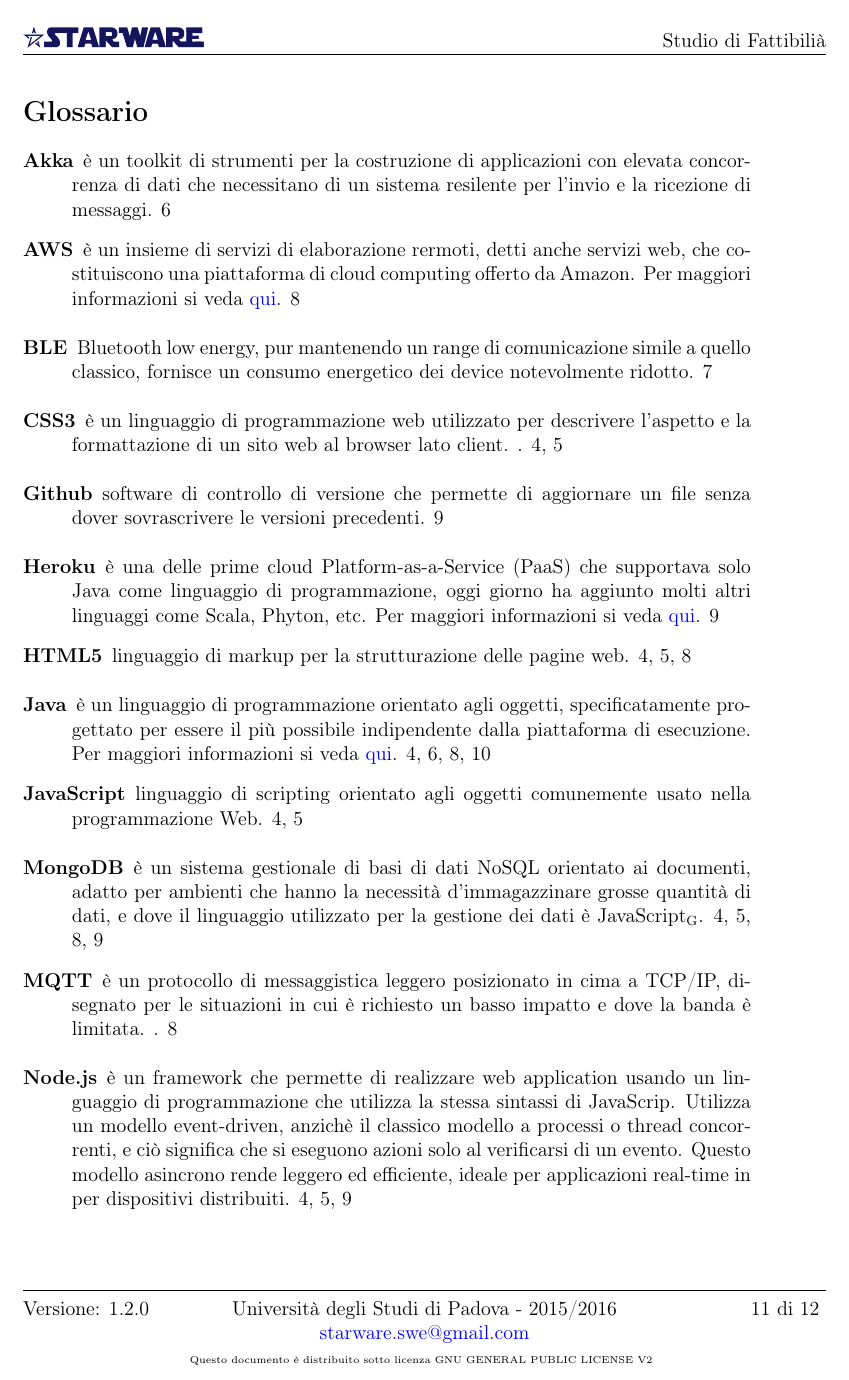
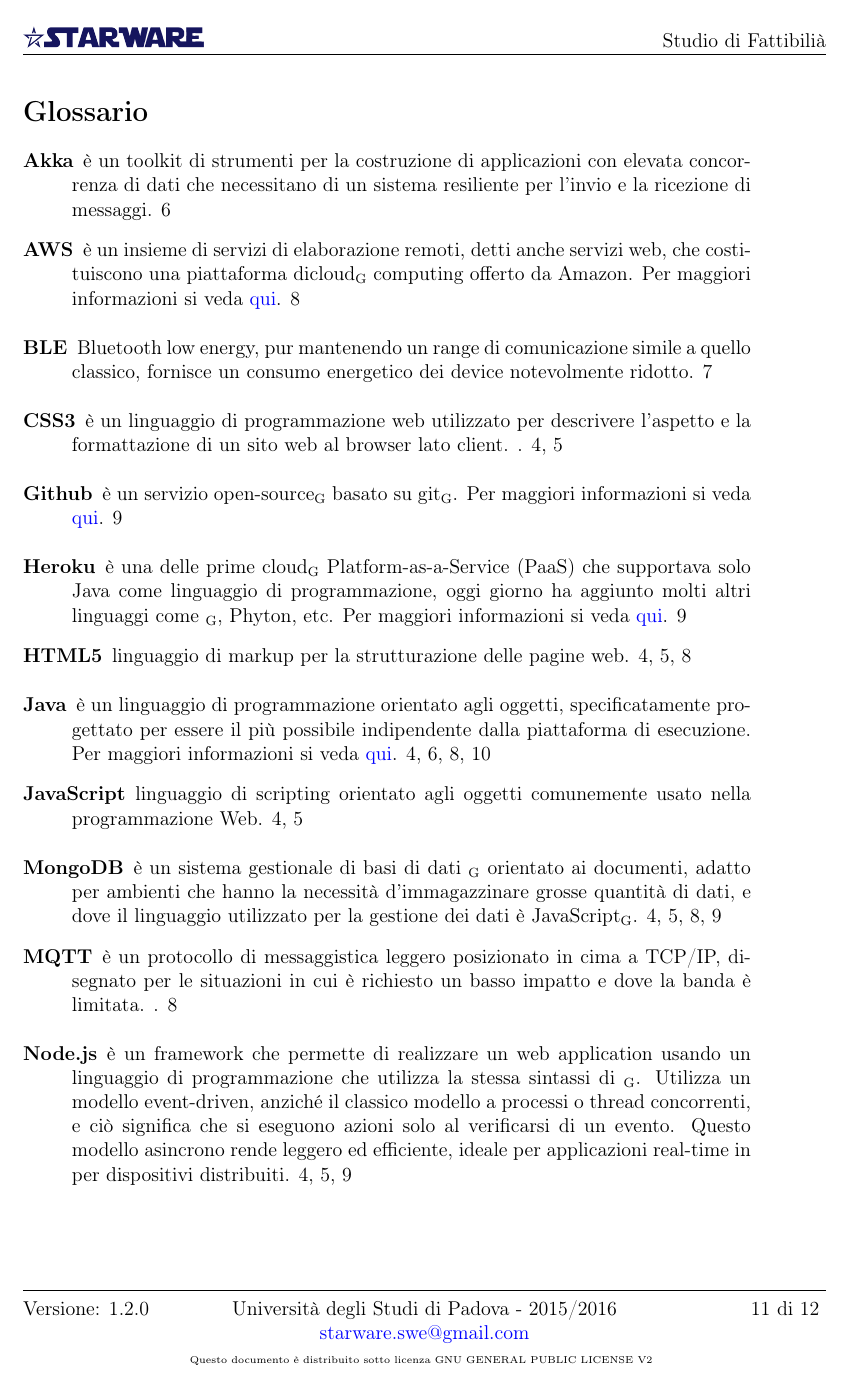
Before and after one commit to waltersandon/starware.swe15, a LaTeX document (doc/1_RR/interni/StudioDiFattibilita/StudioDiFattibilita.tex, which reads doc/glossario/glossario.tex): page 12 of 13. Compiled offline with pdfLaTeX.

Commit message:
[Glossario] Correzione e Verifica
Ho coretto varie mancanze dei markup interne alle definizioni nel
glossario. Coretto e migliorato varie descrizioni.

```diff
--- a/doc/glossario/glossario.tex
+++ b/doc/glossario/glossario.tex
@@ -54,27 +54,27 @@
 
 \newglossaryentry{revisione di qualifica} {
 	name=revisione di qualifica,
-	description={è una revisione di progresso che approva l'esito finale delle verifiche e attiva la fase di validazione}
+	description={è una revisione di progresso che approva l'esito finale delle verifiche e attiva la fase di \mgls{validazione}}
 }
 
 \newglossaryentry{analisi} {
 	name=analisi,
-	description={è il periodo di preparazione e produzioni di documenti che precede la Revisione dei requisiti}
+	description={è il periodo di preparazione e produzioni di documenti che precede la \mGls{Revisione dei requisiti}}
 }
 
 \newglossaryentry{progettazione} {
 	name=progettazione,
-	description={è il periodo che intercorre tra la Revisione dei requisiti e la Revisione di progettazione}
+	description={è il periodo che intercorre tra la \mGls{Revisione dei requisiti} e la \mGls{Revisione di progettazione}}
 }
 
 \newglossaryentry{codifica} {
 	name=codifica,
-	description={è il periodo che intercorre tra la Revisione di progettazione e la Revisione di qualifica}
+	description={è il periodo che intercorre tra \mGls{la Revisione di progettazione} e la \mGls{Revisione di qualifica}}
 }
 
 \newglossaryentry{validazione} {
 	name=validazione,
-	description={è il periodo che intercorre tra la Revisione di qualifica e la Revisione di accettazione}
+	description={è il periodo che intercorre tra la \mGls{Revisione di qualifica} e la \mGls{Revisione di accettazione}}
 }
 
 \newglossaryentry{repository} {
@@ -84,7 +84,7 @@
 
 \newglossaryentry{ruolo} {
 	name=ruolo,
-	description={una delle figure professionali che una persona fisica interpreta nel corso del progetto. I ruoli sono: responsabile, amministratore, analista, progettista, programmatore e verificatore},
+	description={una delle figure professionali che una persona fisica interpreta nel corso del progetto. I ruoli sono: \mgls{responsabile}, \mgls{amministratore}, \mgls{analista}, \mgls{progettista}, \mgls{programmatore} e \mgls{verificatore}},
     plural=ruoli
 }
 
@@ -136,23 +136,23 @@
 
 \newglossaryentry{commit} {
 	name=commit,
-	description={è la copia di modifiche fatte su file locali verso la repository remota. Esso rappresenta anche un particolare stato della repository nel tempo}
+	description={è la copia di modifiche fatte su file locali verso la \mgls{repository} remota. Esso rappresenta anche un particolare stato della \mgls{repository} nel tempo}
 }
 
 \newglossaryentry{versionamento} {
 	name=versionamento,
-	description={è la gestione di un versioni multiple di un insieme di informazioni. Per maggiori informazioni si veda \href{http://it. wikipedia.org/wiki/Controllo_versione}{qui}}
+	description={è la gestione delle versioni multiple di un insieme di informazioni. Per maggiori informazioni si veda \href{http://it. wikipedia.org/wiki/Controllo_versione}{qui}}
 }
 
 \newglossaryentry{task} {
 	name=task,
-	description={è un compito secondo la definizione dello standard IEEE 12207},
+	description={è un compito secondo la definizione dello standard ISO/IEC 12207},
 	plural=tasks
 }
 
 \newglossaryentry{attivita} {
 	name=attivita,
-	description={è un insieme di task}
+	description={è un insieme di \mgls{task}}
 }
 
 \newglossaryentry{redattore} {
@@ -163,7 +163,7 @@
 
 \newglossaryentry{proponente} {
 	name=proponente,
-	description={colui che ha proposto al committente un capitolato d'appalto}
+	description={colui che ha proposto al \mgls{committente} un capitolato d'appalto}
 }
 
 \newglossaryentry{committente} {
@@ -173,7 +173,7 @@
 
 \newglossaryentry{quality assurance} {
 	name=quality assurance,
-	description={è l'insieme delle attività volte a garantire il soddisfacimento degli obiettivi della qualità}
+	description={è l'insieme delle \mgls{attività} volte a garantire il soddisfacimento degli obiettivi della qualità}
 }
 
 \newglossaryentry{telegram} {
@@ -213,13 +213,13 @@
 
 \newglossaryentry{subtask} {
 	name=subtask,
-	description={è un task compreso all'interno di un altro task. La totalità di tutti i subtasks costituisce un intero task}
+	description={è un task compreso all'interno di un altro \mgls{task}. La totalità di tutti i subtasks costituisce un intero \mgls{task}}
 	plural=subtasks
 }
 
 \newglossaryentry{ticketing} {
 	name=ticketing,
-	description={procedura con la quale il Responsabile assegna un task}
+	description={procedura con la quale il \mGls{Responsabile} assegna un \mgls{task}}
 }
 
 \newglossaryentry{git} {
@@ -249,7 +249,7 @@
 
 \newglossaryentry{tomcat} {
 	name=Tomcat,
-	description={è un application server nella forma di contenitore servlet open source sviluppato dalla Apache Software Foundation. Per maggiori informazioni si veda \href{https://it.wikipedia.org/wiki/Apache_Tomcat}{qui}}
+	description={è un application server nella forma di contenitore servlet \mgls{open-source} sviluppato dalla Apache Software Foundation. Per maggiori informazioni si veda \href{https://it.wikipedia.org/wiki/Apache_Tomcat}{qui}}
 }
 
 \newglossaryentry{java} {
@@ -259,7 +259,7 @@
 
 \newglossaryentry{node.js} {
 	name=Node.js,
-	description={è un framework che permette di realizzare web application usando un linguaggio di programmazione che utilizza la stessa sintassi di JavaScrip. Utilizza un modello event-driven, anzichè il classico modello a processi o thread concorrenti, e ciò significa che si eseguono azioni solo al verificarsi di un evento. Questo modello asincrono rende leggero ed efficiente, ideale per applicazioni real-time in per dispositivi distribuiti}
+	description={è un framework che permette di realizzare un web application usando un linguaggio di programmazione che utilizza la stessa sintassi di \mGls{JavaScript}. Utilizza un modello event-driven, anziché il classico modello a processi o thread concorrenti, e ciò significa che si eseguono azioni solo al verificarsi di un evento. Questo modello asincrono rende leggero ed efficiente, ideale per applicazioni real-time in per dispositivi distribuiti}
 }
 
 \newglossaryentry{javascript} {
@@ -270,12 +270,12 @@
 
 \newglossaryentry{postgresql} {
 	name=PostgreSQL,
-	description={e un sistema di gestione di basi di dati open source usato per applicazioni che richiedono caratteristiche molto complesse complesse}
+	description={e un sistema di gestione di basi di dati \mgls{open-source} usato per applicazioni che richiedono caratteristiche molto complesse complesse}
 }
 
 \newglossaryentry{mongodb} {
 	name=MongoDB,
-	description={è un sistema gestionale di basi di dati NoSQL orientato ai documenti, adatto per ambienti che hanno la necessità d'immagazzinare grosse quantità di dati, e dove il linguaggio utilizzato per la gestione dei dati è \mgls{javascript}}
+	description={è un sistema gestionale di basi di dati \mgls{NoSQL} orientato ai documenti, adatto per ambienti che hanno la necessità d'immagazzinare grosse quantità di dati, e dove il linguaggio utilizzato per la gestione dei dati è \mgls{javascript}}
 }
 
 \newglossaryentry{html5} {
@@ -306,7 +306,7 @@
 
 \newglossaryentry{akka} {
 	name=Akka,
-	description={è un toolkit di strumenti per la costruzione di applicazioni con elevata concorrenza di dati che necessitano di un sistema resilente per l'invio e la ricezione di messaggi}
+	description={è un toolkit di strumenti per la costruzione di applicazioni con elevata concorrenza di dati che necessitano di un sistema resiliente per l'invio e la ricezione di messaggi}
 }
 
 \newglossaryentry{ble} {
@@ -321,28 +321,28 @@
 
 \newglossaryentry{aws} {
 	name=AWS,
-	description={è un insieme di servizi di elaborazione rermoti, detti anche servizi web, che costituiscono una piattaforma di cloud computing offerto da Amazon. Per maggiori informazioni si veda \href{https://aws.amazon.com/it/}{qui}}
+	description={è un insieme di servizi di elaborazione remoti, detti anche servizi web, che costituiscono una piattaforma di\mgls{cloud} computing offerto da Amazon. Per maggiori informazioni si veda \href{https://aws.amazon.com/it/}{qui}}
 }
 
 \newglossaryentry{heroku} {
 	name=Heroku,
-	description={è una  delle prime cloud Platform-as-a-Service (PaaS) che supportava solo Java come linguaggio di programmazione, oggi giorno ha aggiunto molti altri linguaggi come Scala, Phyton, etc. Per maggiori informazioni si veda \href{https://www.heroku.com}{qui}}
+	description={è una  delle prime \mgls{cloud} Platform-as-a-Service (PaaS) che supportava solo Java come linguaggio di programmazione, oggi giorno ha aggiunto molti altri linguaggi come \mGls{Scala}, Phyton, etc. Per maggiori informazioni si veda \href{https://www.heroku.com}{qui}}
 }
 
 \newglossaryentry{github} {
 	name=Github,
-	description={software di controllo di versione che permette di aggiornare un file senza dover sovrascrivere le versioni precedenti}
+	description={è un servizio \mgls{open-source} basato su \mgls{git}. Per maggiori informazioni si veda \href{https://github.com}{qui}}
 }
 
 \newglossaryentry{template} {
 	name=template,
-	description={traducibile in italiano come modello, indica o un programma o un documento idealizzato come un documento semicompilato cartaceo che ha degli spazi bianchi che saranno successivamente riempiti}
+	description={traducibile in italiano come modello, indica o un programma o un documento idealizzato come un documento semi compilato cartaceo che ha degli spazi bianchi che saranno successivamente riempiti}
 	plural=templates
 }
 
 \newglossaryentry{dropbox} {
 	name=Dropbox,
-	description={è un software di cloud storage multipiattaforma, che offre un servizio di file hosting e sincronizzazione automatica di file tramite web}
+	description={è un software di \mgls{cloud} storage multi piattaforma, che offre un servizio di file hosting e sincronizzazione automatica di file tramite web}
 }
 
 \newglossaryentry{open-source} {
@@ -352,7 +352,7 @@
 
 \newglossaryentry{project management} {
 	name=project management,
-	description={si intende l'insieme di attività aziendali, svolte tipicamene da una figura dedicata e specializzata detta project manager, volte all'analisi, progettazione, pianificazione e realizzazione degli obiettivi di un progetto, gestendolo in tutte le sue caratteristiche e fasi evolutive, nel rispetto di precisi vincoli come i tempi, costi, risorse, scopi, qualità}
+	description={si intende l'insieme di \mgls{attività} aziendali, svolte tipicamente da una figura dedicata e specializzata detta project manager, volte all'analisi, progettazione, pianificazione e realizzazione degli obiettivi di un progetto, gestendolo in tutte le sue caratteristiche e fasi evolutive, nel rispetto di precisi vincoli come i tempi, costi, risorse, scopi, qualità}
 }
 
 \newglossaryentry{linux} {
@@ -362,12 +362,12 @@
 
 \newglossaryentry{windows} {
 	name=Windows,
-	description={è una famiglia di ambienti operativi e sistemi operativi dedicati ai personal computer, alle workstation, ai server e agli smartphone. Il sistema operativo si chiama così per via della sua interfaccia di programmazione di un'applicazione a finestre}
+	description={è una famiglia di ambienti operativi e sistemi operativi dedicati ai personal computer, alle workstation, ai server e agli \mgls{smartphone}. Il sistema operativo si chiama così per via della sua interfaccia di programmazione di un'applicazione a finestre}
 }
 
 \newglossaryentry{mac os} {
 	name=Mac OS,
-	description={il sistema operativo di Apple dedicato dedicati ai personal computer Macintosh, alle workstation, ai server e agli smartphone  }
+	description={il sistema operativo di Apple dedicato dedicati ai personal computer Macintosh, alle workstation, ai server e agli \mgls{smartphone}  }
 }
 
 
@@ -399,7 +399,7 @@
 
 \newglossaryentry{asana} {
 	name=Asana,
-	description={è un software che permette a dei team di monitorare il loro lavoro e tener traccia dei risultati tramite l'assegnazione di task a componemti specifiche del gruppo di lavoro}
+	description={è un software che permette a dei team di monitorare il loro lavoro e tener traccia dei risultati tramite l'assegnazione di \mgls{task} a componenti specifiche del gruppo di lavoro}
 }
 
 \newglossaryentry{deadline} {
@@ -409,7 +409,7 @@
 
 \newglossaryentry{revert} {
 	name=revert,
-	description={per annullare le ultime modifiche effettuate al repository remoto. Per maggiori informazioni si veda \href{https://git-scm.com/docs/}{qui}}
+	description={per annullare le ultime modifiche effettuate al \mgls{repository}. Per maggiori informazioni si veda \href{https://git-scm.com/docs/}{qui}}
 }
 
 \newglossaryentry{backup} {
@@ -419,12 +419,12 @@
 
 \newglossaryentry{push} {
 	name=push,
-	description={per inviare modifiche di un documento site in un host locale al repository remoto. Per maggiori informazioni si veda \href{https://git-scm.com/docs/}{qui}}
+	description={per inviare modifiche di un documento site in un host locale al \mgls{repository} remoto. Per maggiori informazioni si veda \href{https://git-scm.com/docs/}{qui}}
 }
 
 \newglossaryentry{teamwork} {
 	name=teamwork,
-	description={è un software che permette a dei team di monitorare il loro lavoro e tener traccia dei risultati tramite l'assegnazione di task a componenti specifiche del gruppo di lavoro}
+	description={è un software che permette a dei team di monitorare il loro lavoro e tener traccia dei risultati tramite l'assegnazione di \mgls{task} a componenti specifiche del gruppo di lavoro}
 }
 
 \newglossaryentry{evento} {
@@ -446,7 +446,7 @@
 
 \newglossaryentry{software} {
 	name=software,
-	description={e’ un termine generico che definisce programmi e procedure utilizzati per far eseguire al computer un determinato compito}
+	description={è un termine generico che definisce programmi e procedure utilizzati per far eseguire al computer un determinato compito}
 }
 
 \newglossaryentry{desktop} {
@@ -456,17 +456,17 @@
 
 \newglossaryentry{draw.io} {
 	name=draw.io,
-	description={é un software gratuito per la creazione di diagrammi di flusso, di processo, UML, e diagrammi di rete}
+	description={é un software gratuito per la creazione di diagrammi di flusso, di processo, UML, e diagrammi di rete. Per maggiori informazioni si veda \href{https://www.draw.io}{qui}}
 }
 
 \newglossaryentry{tracy} {
 	name=tracy,
-	description={software opensource per il tracciamento}
+	description={software \mgls{open-source} per il tracciamento.Per maggiori informazioni si veda \href{http://tracy-tpiga.rhcloud.com/tracy/}{qui}}
 }
 
 \newglossaryentry{package} {
 	name=package,
-	description={è un meccanismo per organizzare classi Java in gruppi logici, principalmente allo scopo di definire namespace distinti per diversi contesti}
+	description={è un meccanismo per organizzare classi \mGls{Java} in gruppi logici, principalmente allo scopo di definire name space distinti per diversi contesti}
 }
 
 \newglossaryentry{stakeholder} {
@@ -476,13 +476,13 @@
 
 \newglossaryentry{branch} {
 	name=branch,
-	description={quando si vuole creare un nuovo ramo al repository remoto. Per maggiori informazioni si veda \href{https://git-scm.com/docs/}{qui}}
+	description={quando si vuole creare un nuovo ramo al \mgls{repository} remoto. Per maggiori informazioni si veda \href{https://git-scm.com/docs/}{qui}}
 	plural=branches
 }
 
 \newglossaryentry{pull} {
 	name=pull,
-	description={un comando gitub per poter ricevere nell'host locale tutte le modifiche fatte nel repository remoto. Per maggiori informazioni si veda \href{https://git-scm.com/docs/}{qui}}
+	description={un comando \mgls{gitub} per poter ricevere nel locale tutte le modifiche fatte nel \mgls{repository} remoto. Per maggiori informazioni si veda \href{https://git-scm.com/docs/}{qui}}
 }
 
 \newglossaryentry{underscore} {
```
